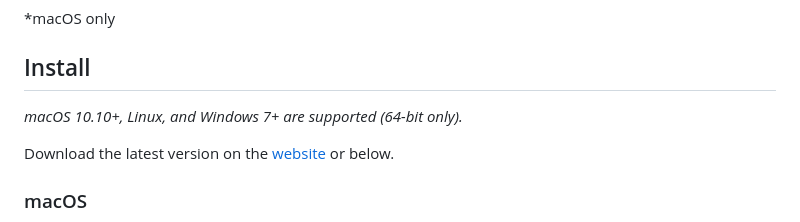
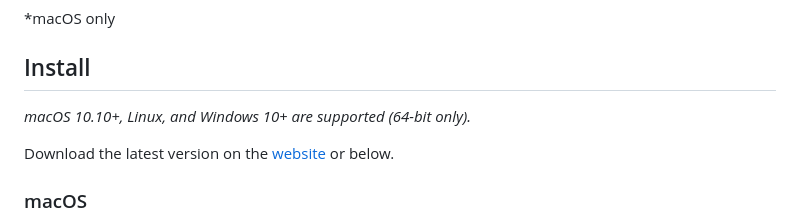
Before and after one commit to sindresorhus/caprine, a Markdown page: readme.md, the part around the change. GitHub-like rendering.

Commit message:
Drop EOL Windows versions

```diff
--- a/readme.md
+++ b/readme.md
@@ -47,7 +47,7 @@
 
 ## Install
 
-*macOS 10.10+, Linux, and Windows 7+ are supported (64-bit only).*
+*macOS 10.10+, Linux, and Windows 10+ are supported (64-bit only).*
 
 Download the latest version on the [website](https://sindresorhus.com/caprine) or below.
 
```
